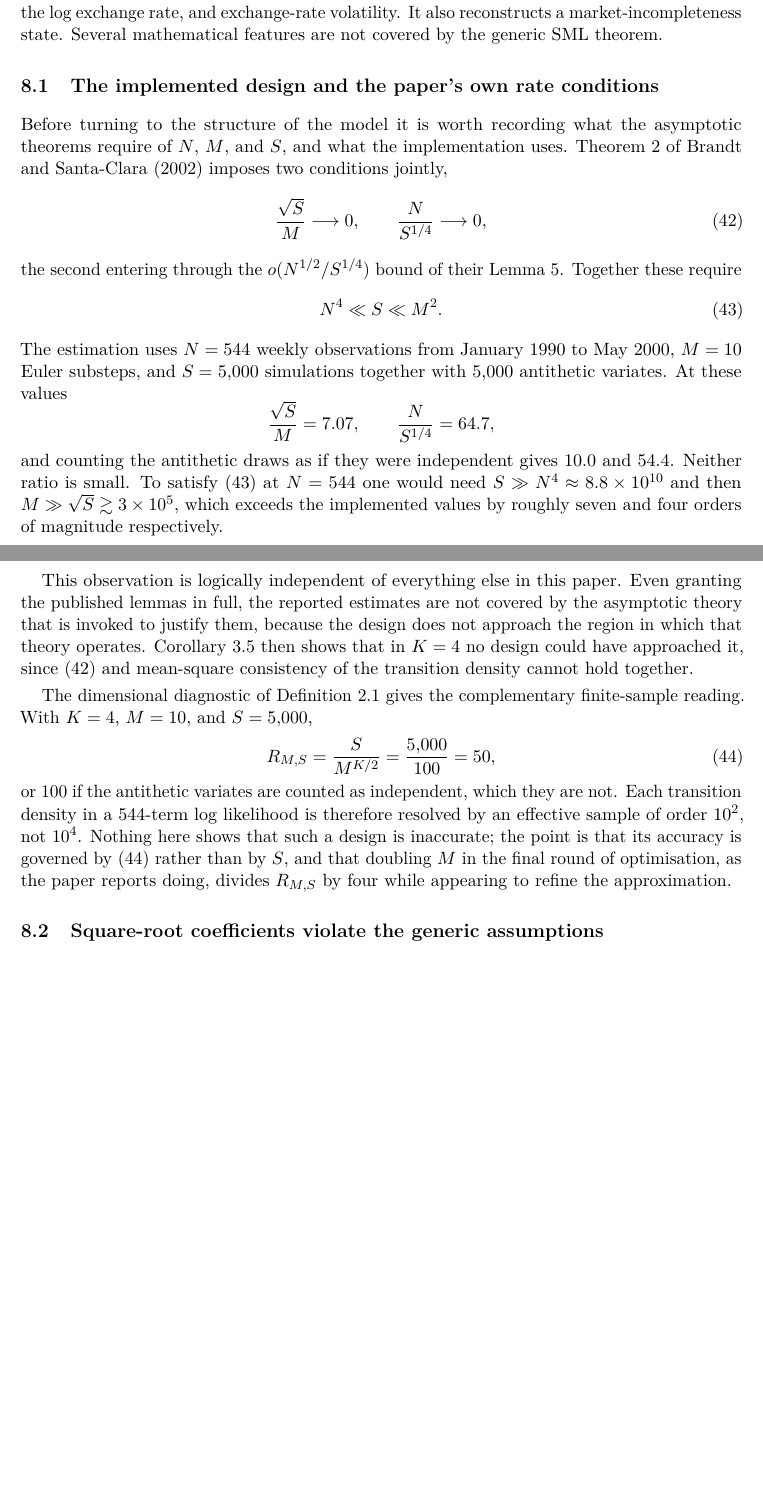
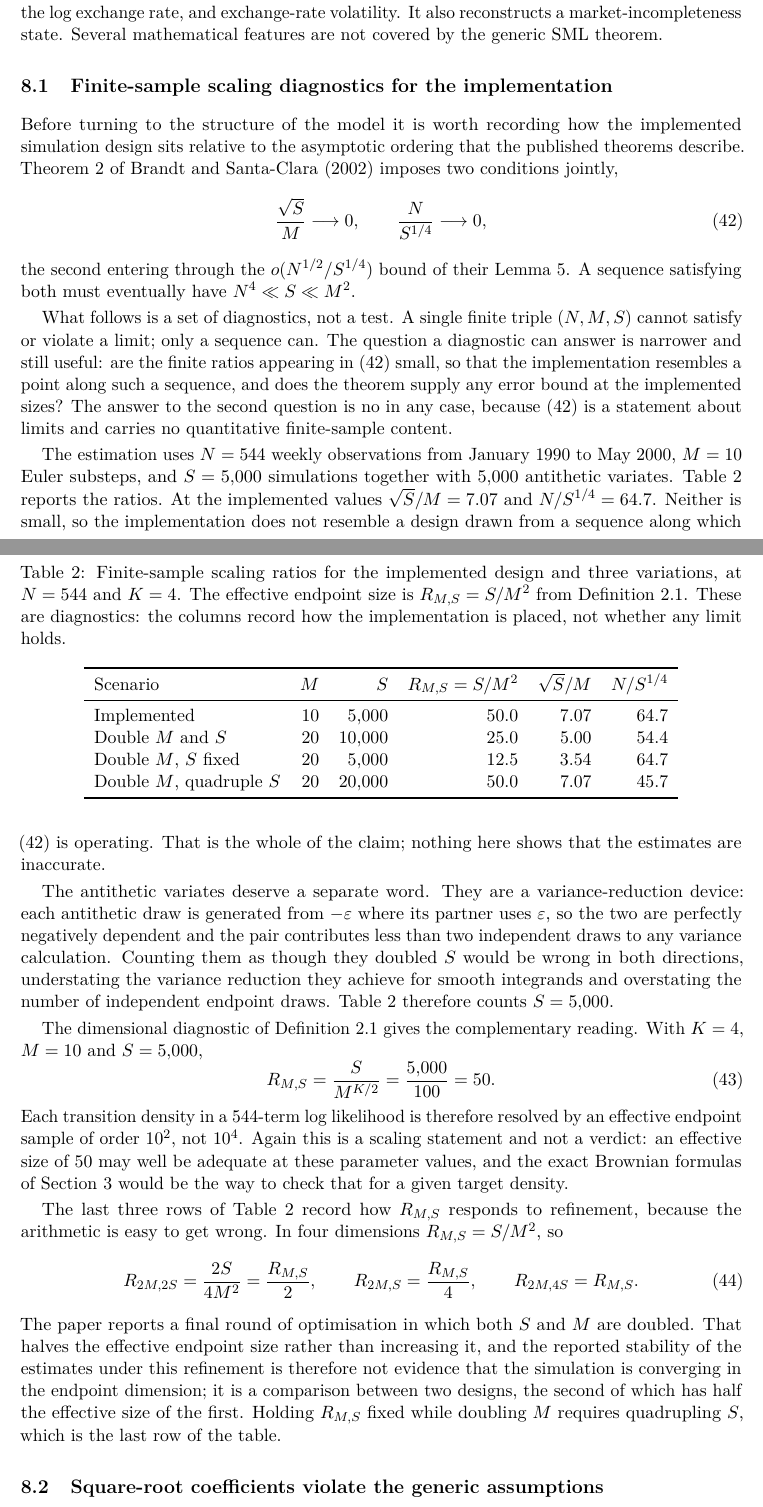
Before and after one commit to DiogoRibeiro7/sml_diffusions_paper, a LaTeX paper (paper/main.tex): two parts of pages 18 and 19 of 33 before the commit and two parts of pages 18 and 19 of 34 after it, joined at a grey line, cut so that both start at the same text, the shorter picture padded with empty space. Compiled offline with pdfLaTeX.

Commit message:
Reframe the design section as finite-sample diagnostics
Prompt 7 of the revision programme.

The section previously said that a finite triple (N, M, S) "does not
approach the region described by the paper's own conditions" and that it
"exceeds the implemented values by roughly seven and four orders of
magnitude".  A single finite design can neither satisfy nor violate a
limit; only a sequence can.  Retitled "Finite-sample scaling diagnostics
for the implementation" and rewritten so that the permitted conclusions
are the ones the arithmetic actually supports: the ratios are not small,
the implementation does not resemble a point along such a sequence, and
the theorem supplies no finite-sample error bound in any case.

Corrected arithmetic.  In K = 4 the effective endpoint size is
R(M,S) = S/M^2, so

  R(2M, 2S) = R/2,   R(2M, S) = R/4,   R(2M, 4S) = R.

The previous text asserted that the reported final refinement divides
the effective size by four.  It does not: Brandt and Santa-Clara double
both S and M, which halves it.  The consequence for their stability
check is stated precisely, namely that the comparison is between two
designs the second of which has half the effective size of the first.

Antithetic variates are now discussed as variance reduction.  Each is
perfectly negatively dependent with its partner, so the tables count
S = 5,000 rather than 10,000, and the text says why counting them as
independent would be wrong in both directions.

Table 3 reports M, S, S/M^2, sqrt(S)/M and N/S^(1/4) for the
implemented design and for three refinements, generated by
make_design_table rather than typed by hand.

```diff
--- a/paper/main.tex
+++ b/paper/main.tex
@@ -896,33 +896,53 @@ A complete argmax counterexample would need to exhibit a parametric family, an a
 
 The empirical application estimates a four-dimensional system consisting of two interest rates, the log exchange rate, and exchange-rate volatility. It also reconstructs a market-incompleteness state. Several mathematical features are not covered by the generic SML theorem.
 
-\subsection{The implemented design and the paper's own rate conditions}\label{sec:design}
+\subsection{Finite-sample scaling diagnostics for the implementation}\label{sec:design}
 
-Before turning to the structure of the model it is worth recording what the asymptotic theorems require of $N$, $M$, and $S$, and what the implementation uses. Theorem 2 of \citet{BrandtSantaClara2002} imposes two conditions jointly,
+Before turning to the structure of the model it is worth recording how the implemented simulation design sits relative to the asymptotic ordering that the published theorems describe. Theorem 2 of \citet{BrandtSantaClara2002} imposes two conditions jointly,
 \begin{equation}\label{eq:published_joint}
 \frac{\sqrt S}{M}\longrightarrow0,
 \qquad
 \frac{N}{S^{1/4}}\longrightarrow0,
 \end{equation}
-the second entering through the $o(N^{1/2}/S^{1/4})$ bound of their Lemma 5. Together these require
-\begin{equation}\label{eq:published_sandwich}
-N^4\ll S\ll M^2 .
+the second entering through the $o(N^{1/2}/S^{1/4})$ bound of their Lemma 5. A sequence satisfying both must eventually have $N^4\ll S\ll M^2$.
+
+What follows is a set of diagnostics, not a test. A single finite triple $(N,M,S)$ cannot satisfy or violate a limit; only a sequence can. The question a diagnostic can answer is narrower and still useful: are the finite ratios appearing in \eqref{eq:published_joint} small, so that the implementation resembles a point along such a sequence, and does the theorem supply any error bound at the implemented sizes? The answer to the second question is no in any case, because \eqref{eq:published_joint} is a statement about limits and carries no quantitative finite-sample content.
+
+The estimation uses $N=544$ weekly observations from January 1990 to May 2000, $M=10$ Euler substeps, and $S=5{,}000$ simulations together with $5{,}000$ antithetic variates. \Cref{tab:design} reports the ratios. At the implemented values $\sqrt S/M=7.07$ and $N/S^{1/4}=64.7$. Neither is small, so the implementation does not resemble a design drawn from a sequence along which \eqref{eq:published_joint} is operating. That is the whole of the claim; nothing here shows that the estimates are inaccurate.
+
+The antithetic variates deserve a separate word. They are a variance-reduction device: each antithetic draw is generated from $-\varepsilon$ where its partner uses $\varepsilon$, so the two are perfectly negatively dependent and the pair contributes less than two independent draws to any variance calculation. Counting them as though they doubled $S$ would be wrong in both directions, understating the variance reduction they achieve for smooth integrands and overstating the number of independent endpoint draws. \Cref{tab:design} therefore counts $S=5{,}000$.
+
+\begin{table}[t]
+\centering
+\caption{Finite-sample scaling ratios for the implemented design and three variations, at $N=544$ and $K=4$. The effective endpoint size is $R_{M,S}=S/M^{2}$ from \Cref{def:effective_size}. These are diagnostics: the columns record how the implementation is placed, not whether any limit holds.}
+\label{tab:design}
+\begin{tabular}{lrrrrr}
+\toprule
+Scenario & $M$ & $S$ & $R_{M,S}=S/M^2$ & $\sqrt S/M$ & $N/S^{1/4}$ \\
+\midrule
+Implemented & 10 & 5{,}000 & 50.0 & 7.07 & 64.7 \\
+Double $M$ and $S$ & 20 & 10{,}000 & 25.0 & 5.00 & 54.4 \\
+Double $M$, $S$ fixed & 20 & 5{,}000 & 12.5 & 3.54 & 64.7 \\
+Double $M$, quadruple $S$ & 20 & 20{,}000 & 50.0 & 7.07 & 45.7 \\
+\bottomrule
+\end{tabular}
+\end{table}
+
+The dimensional diagnostic of \Cref{def:effective_size} gives the complementary reading. With $K=4$, $M=10$ and $S=5{,}000$,
+\begin{equation}\label{eq:implemented_effective_size}
+R_{M,S}=\frac{S}{M^{K/2}}=\frac{5{,}000}{100}=50 .
 \end{equation}
-The estimation uses $N=544$ weekly observations from January 1990 to May 2000, $M=10$ Euler substeps, and $S=5{,}000$ simulations together with $5{,}000$ antithetic variates. At these values
-\[
-\frac{\sqrt S}{M}=7.07,
+Each transition density in a $544$-term log likelihood is therefore resolved by an effective endpoint sample of order $10^2$, not $10^4$. Again this is a scaling statement and not a verdict: an effective size of $50$ may well be adequate at these parameter values, and the exact Brownian formulas of \Cref{sec:brownian} would be the way to check that for a given target density.
+
+The last three rows of \Cref{tab:design} record how $R_{M,S}$ responds to refinement, because the arithmetic is easy to get wrong. In four dimensions $R_{M,S}=S/M^2$, so
+\begin{equation}\label{eq:doubling_arithmetic}
+R_{2M,2S}=\frac{2S}{4M^2}=\frac{R_{M,S}}{2},
 \qquad
-\frac{N}{S^{1/4}}=64.7,
-\]
-and counting the antithetic draws as if they were independent gives $10.0$ and $54.4$. Neither ratio is small. To satisfy \eqref{eq:published_sandwich} at $N=544$ one would need $S\gg N^4\approx8.8\times10^{10}$ and then $M\gg\sqrt S\gtrsim3\times10^5$, which exceeds the implemented values by roughly seven and four orders of magnitude respectively.
-
-This observation is logically independent of everything else in this paper. Even granting the published lemmas in full, the reported estimates are not covered by the asymptotic theory that is invoked to justify them, because the design does not approach the region in which that theory operates. \Cref{cor:contradiction} then shows that in $K=4$ no design could have approached it, since \eqref{eq:published_joint} and mean-square consistency of the transition density cannot hold together.
-
-The dimensional diagnostic of \Cref{def:effective_size} gives the complementary finite-sample reading. With $K=4$, $M=10$, and $S=5{,}000$,
-\begin{equation}\label{eq:implemented_effective_size}
-R_{M,S}=\frac{S}{M^{K/2}}=\frac{5{,}000}{100}=50,
+R_{2M,S}=\frac{R_{M,S}}{4},
+\qquad
+R_{2M,4S}=R_{M,S}.
 \end{equation}
-or $100$ if the antithetic variates are counted as independent, which they are not. Each transition density in a $544$-term log likelihood is therefore resolved by an effective sample of order $10^2$, not $10^4$. Nothing here shows that such a design is inaccurate; the point is that its accuracy is governed by \eqref{eq:implemented_effective_size} rather than by $S$, and that doubling $M$ in the final round of optimisation, as the paper reports doing, divides $R_{M,S}$ by four while appearing to refine the approximation.
+The paper reports a final round of optimisation in which both $S$ and $M$ are doubled. That halves the effective endpoint size rather than increasing it, and the reported stability of the estimates under this refinement is therefore not evidence that the simulation is converging in the endpoint dimension; it is a comparison between two designs, the second of which has half the effective size of the first. Holding $R_{M,S}$ fixed while doubling $M$ requires quadrupling $S$, which is the last row of the table.
 
 \subsection{Square-root coefficients violate the generic assumptions}
 
```
Also changed, not shown: code/generate_results.py (+28 -12 lines), paper/tables/implemented_design.csv (+5 -3 lines), paper/tables/implemented_design.tex (+6 -4 lines), paper/main.pdf, paper/main.tex (2 more changed lines).
